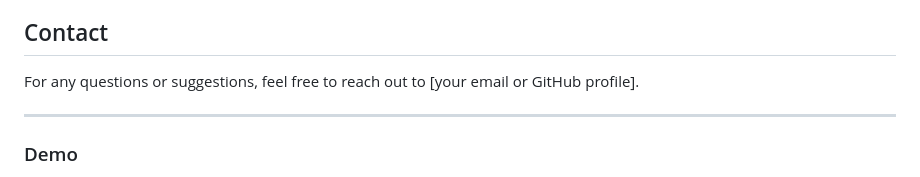
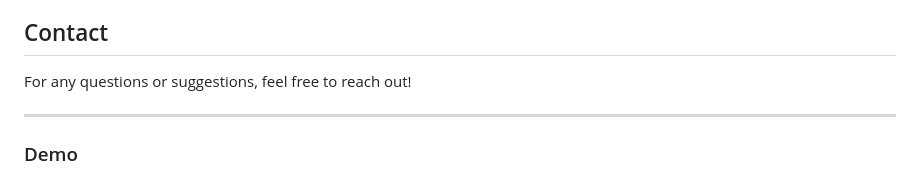
Before and after one commit to semajrd1/Isabelle-Baptism-Website, a Markdown page: readme.md, the part around the change. GitHub-like rendering.

```diff
--- a/readme.md
+++ b/readme.md
@@ -104,7 +104,7 @@ If you would like to contribute:
 4. Open a pull request for review.
 
 ## Contact
-For any questions or suggestions, feel free to reach out to [your email or GitHub profile].
+For any questions or suggestions, feel free to reach out!
 
 ---
 ### Demo
```
